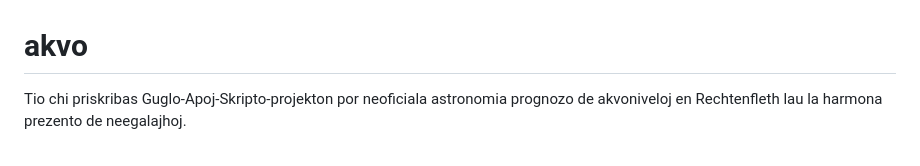
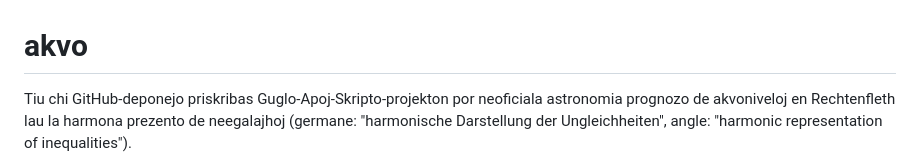
Before and after one commit to AndreasKueck/akvo, a Markdown page: README.md, the part around one of its changes. Rendered like a GitHub page.

Commit message:
Plua redakto

```diff
--- a/README.md
+++ b/README.md
@@ -1,5 +1,5 @@
 # akvo
 
-Tio chi priskribas Guglo-Apoj-Skripto-projekton por neoficiala astronomia prognozo de
-akvoniveloj en Rechtenfleth lau la harmona prezento de neegalajhoj.
+Tiu chi GitHub-deponejo priskribas Guglo-Apoj-Skripto-projekton por neoficiala astronomia prognozo de
+akvoniveloj en Rechtenfleth lau la harmona prezento de neegalajhoj (germane: "harmonische Darstellung der Ungleichheiten", angle: "harmonic representation of inequalities").
 
```
Also changed, not shown: other parts of README.md (+1 -1 lines).
